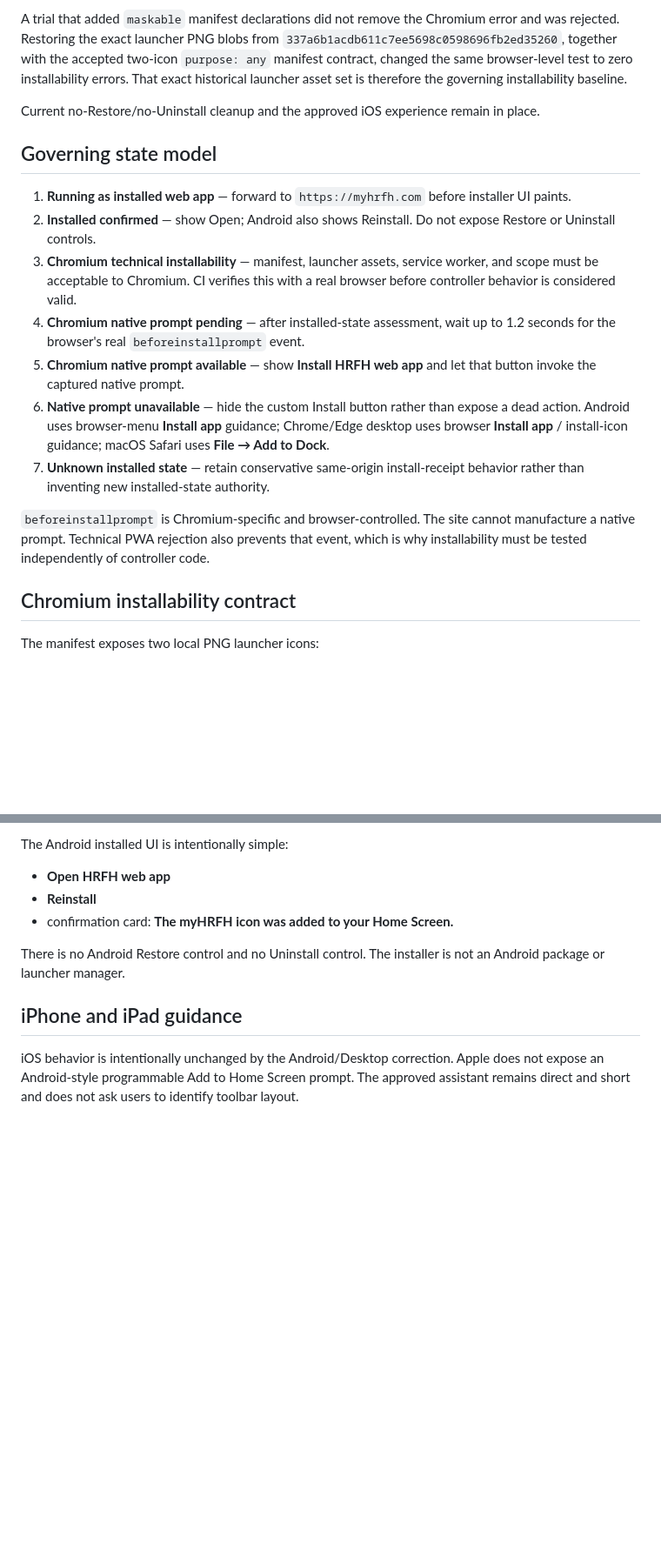
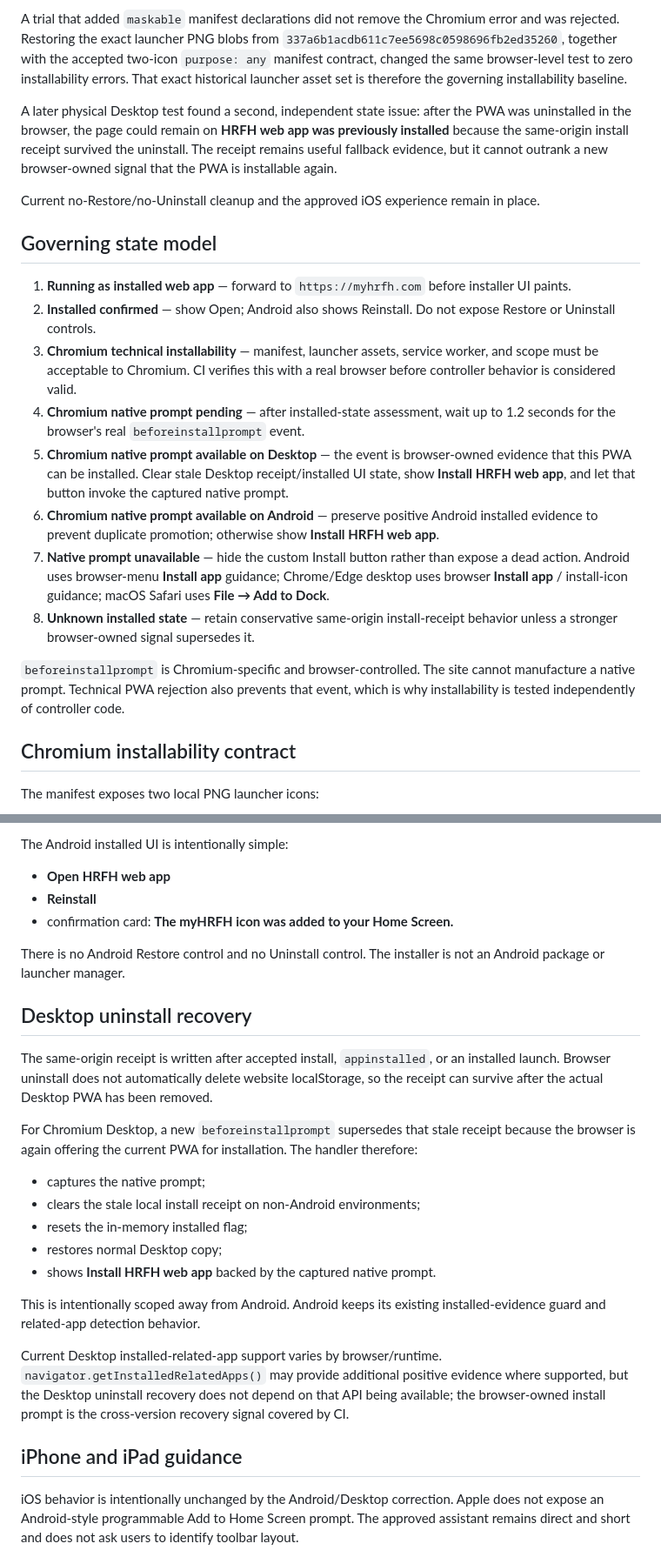
Before and after one commit to srh-bit/mobile-pwa-install-test, a Markdown page: docs/PRODUCTION-READINESS.md, 2 parts joined by grey strips. Shown at 87% size. GitHub-like rendering; blank space fills up the shorter version.

```diff
--- a/docs/PRODUCTION-READINESS.md
+++ b/docs/PRODUCTION-READINESS.md
@@ -14,6 +14,8 @@ The first reconciliation restored the pre-Marketing controller lifecycle, but ph
 
 A trial that added `maskable` manifest declarations did not remove the Chromium error and was rejected. Restoring the exact launcher PNG blobs from `337a6b1acdb611c7ee5698c0598696fb2ed35260`, together with the accepted two-icon `purpose: any` manifest contract, changed the same browser-level test to zero installability errors. That exact historical launcher asset set is therefore the governing installability baseline.
 
+A later physical Desktop test found a second, independent state issue: after the PWA was uninstalled in the browser, the page could remain on **HRFH web app was previously installed** because the same-origin install receipt survived the uninstall. The receipt remains useful fallback evidence, but it cannot outrank a new browser-owned signal that the PWA is installable again.
+
 Current no-Restore/no-Uninstall cleanup and the approved iOS experience remain in place.
 
 ## Governing state model
@@ -22,11 +24,12 @@ Current no-Restore/no-Uninstall cleanup and the approved iOS experience remain i
 2. **Installed confirmed** — show Open; Android also shows Reinstall. Do not expose Restore or Uninstall controls.
 3. **Chromium technical installability** — manifest, launcher assets, service worker, and scope must be acceptable to Chromium. CI verifies this with a real browser before controller behavior is considered valid.
 4. **Chromium native prompt pending** — after installed-state assessment, wait up to 1.2 seconds for the browser's real `beforeinstallprompt` event.
-5. **Chromium native prompt available** — show **Install HRFH web app** and let that button invoke the captured native prompt.
-6. **Native prompt unavailable** — hide the custom Install button rather than expose a dead action. Android uses browser-menu **Install app** guidance; Chrome/Edge desktop uses browser **Install app** / install-icon guidance; macOS Safari uses **File → Add to Dock**.
-7. **Unknown installed state** — retain conservative same-origin install-receipt behavior rather than inventing new installed-state authority.
+5. **Chromium native prompt available on Desktop** — the event is browser-owned evidence that this PWA can be installed. Clear stale Desktop receipt/installed UI state, show **Install HRFH web app**, and let that button invoke the captured native prompt.
+6. **Chromium native prompt available on Android** — preserve positive Android installed evidence to prevent duplicate promotion; otherwise show **Install HRFH web app**.
+7. **Native prompt unavailable** — hide the custom Install button rather than expose a dead action. Android uses browser-menu **Install app** guidance; Chrome/Edge desktop uses browser **Install app** / install-icon guidance; macOS Safari uses **File → Add to Dock**.
+8. **Unknown installed state** — retain conservative same-origin install-receipt behavior unless a stronger browser-owned signal supersedes it.
 
-`beforeinstallprompt` is Chromium-specific and browser-controlled. The site cannot manufacture a native prompt. Technical PWA rejection also prevents that event, which is why installability must be tested independently of controller code.
+`beforeinstallprompt` is Chromium-specific and browser-controlled. The site cannot manufacture a native prompt. Technical PWA rejection also prevents that event, which is why installability is tested independently of controller code.
 
 ## Chromium installability contract
 
@@ -71,6 +76,22 @@ The Android installed UI is intentionally simple:
 - confirmation card: **The myHRFH icon was added to your Home Screen.**
 
 There is no Android Restore control and no Uninstall control. The installer is not an Android package or launcher manager.
+
+## Desktop uninstall recovery
+
+The same-origin receipt is written after accepted install, `appinstalled`, or an installed launch. Browser uninstall does not automatically delete website localStorage, so the receipt can survive after the actual Desktop PWA has been removed.
+
+For Chromium Desktop, a new `beforeinstallprompt` supersedes that stale receipt because the browser is again offering the current PWA for installation. The handler therefore:
+
+- captures the native prompt;
+- clears the stale local install receipt on non-Android environments;
+- resets the in-memory installed flag;
+- restores normal Desktop copy;
+- shows **Install HRFH web app** backed by the captured native prompt.
+
+This is intentionally scoped away from Android. Android keeps its existing installed-evidence guard and related-app detection behavior.
+
+Current Desktop installed-related-app support varies by browser/runtime. `navigator.getInstalledRelatedApps()` may provide additional positive evidence where supported, but the Desktop uninstall recovery does not depend on that API being available; the browser-owned install prompt is the cross-version recovery signal covered by CI.
 
 ## iPhone and iPad guidance
 
```
Also changed, not shown: other parts of docs/PRODUCTION-READINESS.md (+22 -17 lines).
